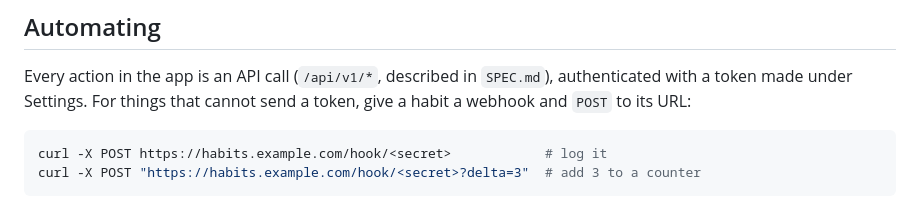
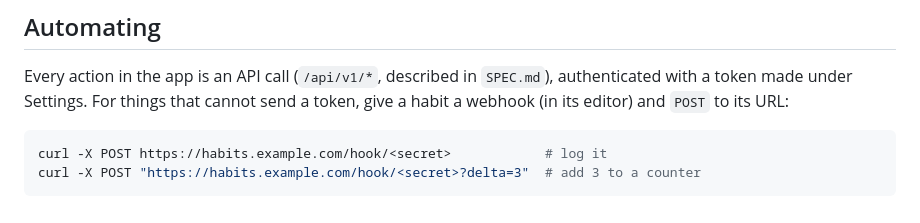
Before and after one commit to JandoBR/habytes, a Markdown page: README.md, the part around the change. Rendered like a GitHub page.

Commit message:
Bring the docs in line with where webhooks live now
Co-Authored-By: Claude Opus 5.5 <noreply@anthropic.com>

````diff
--- a/README.md
+++ b/README.md
@@ -100,7 +100,7 @@ Back up by copying the database while the server is stopped, or with
 
 Every action in the app is an API call (`/api/v1/*`, described in `SPEC.md`),
 authenticated with a token made under Settings. For things that cannot send a
-token, give a habit a webhook and `POST` to its URL:
+token, give a habit a webhook (in its editor) and `POST` to its URL:
 
 ```sh
 curl -X POST https://habits.example.com/hook/<secret>            # log it
````
Also changed, not shown: PROGRESS.md (+2 -0 lines), SPEC.md (+4 -2 lines).
